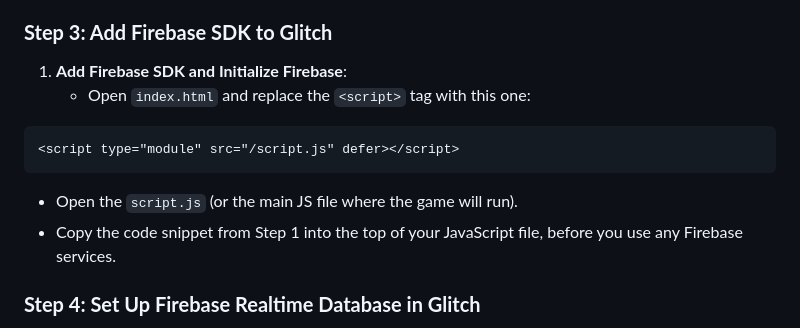
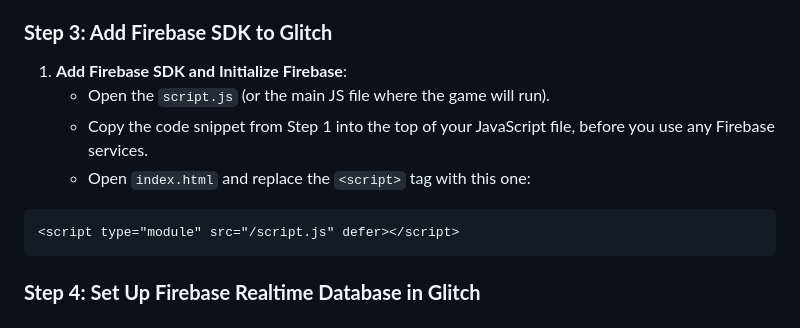
Before and after one commit to lwear/FirebaseTicTacToe, a Markdown page: NewREADME.md, the part around the change. Drawn GitHub-style.

````diff
--- a/NewREADME.md
+++ b/NewREADME.md
@@ -51,12 +51,12 @@ const app = initializeApp(firebaseConfig);
 ### **Step 3: Add Firebase SDK to Glitch**
 
 1. **Add Firebase SDK and Initialize Firebase**:
+   * Open the `script.js` (or the main JS file where the game will run).
+   * Copy the code snippet from Step 1 into the top of your JavaScript file, before you use any Firebase services.
    * Open `index.html` and replace the `<script>` tag with this one:
   ```html
   <script type="module" src="/script.js" defer></script>
   ```
-   * Open the `script.js` (or the main JS file where the game will run).
-   * Copy the code snippet from Step 1 into the top of your JavaScript file, before you use any Firebase services.
 
 ### **Step 4: Set Up Firebase Realtime Database in Glitch**
 
````
